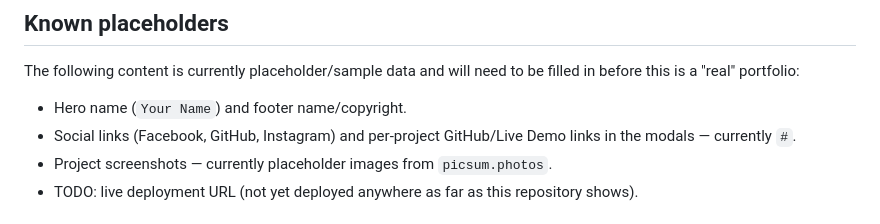
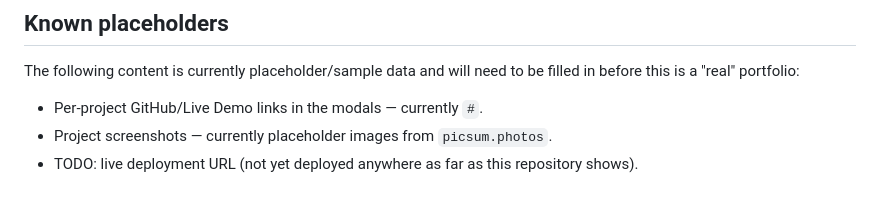
Before and after one commit to Caelusary/my-portfolio, a Markdown page: README.md, the part around the change. Rendered like a GitHub page.

Commit message:
docs(readme): updated placeholder list to reflect resolved name and social link placeholders

```diff
--- a/README.md
+++ b/README.md
@@ -65,8 +65,7 @@ To use the form with your own EmailJS account, replace these three values with y
 
 The following content is currently placeholder/sample data and will need to be filled in before this is a "real" portfolio:
 
-- Hero name (`Your Name`) and footer name/copyright.
-- Social links (Facebook, GitHub, Instagram) and per-project GitHub/Live Demo links in the modals — currently `#`.
+- Per-project GitHub/Live Demo links in the modals — currently `#`.
 - Project screenshots — currently placeholder images from `picsum.photos`.
 - TODO: live deployment URL (not yet deployed anywhere as far as this repository shows).
 
```
